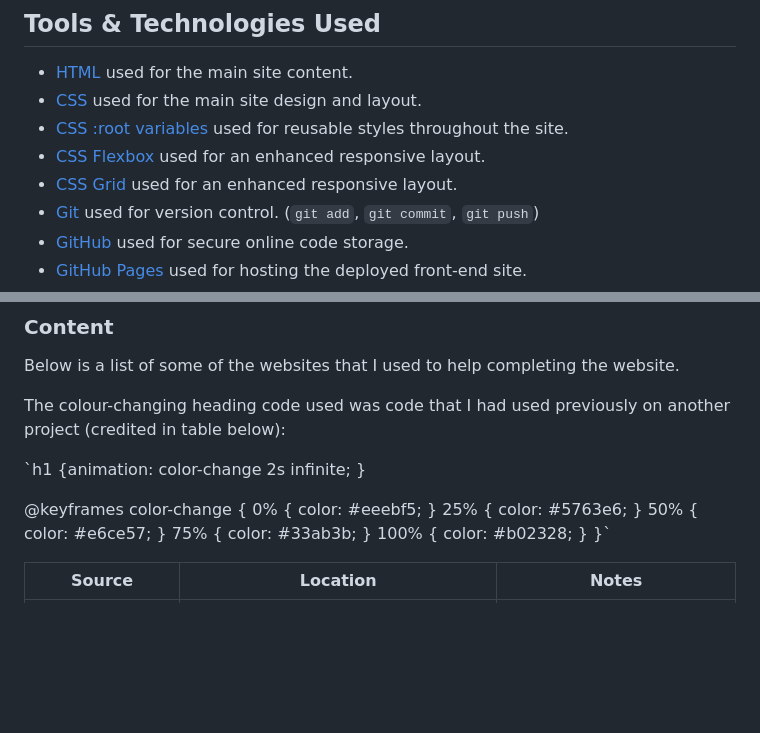
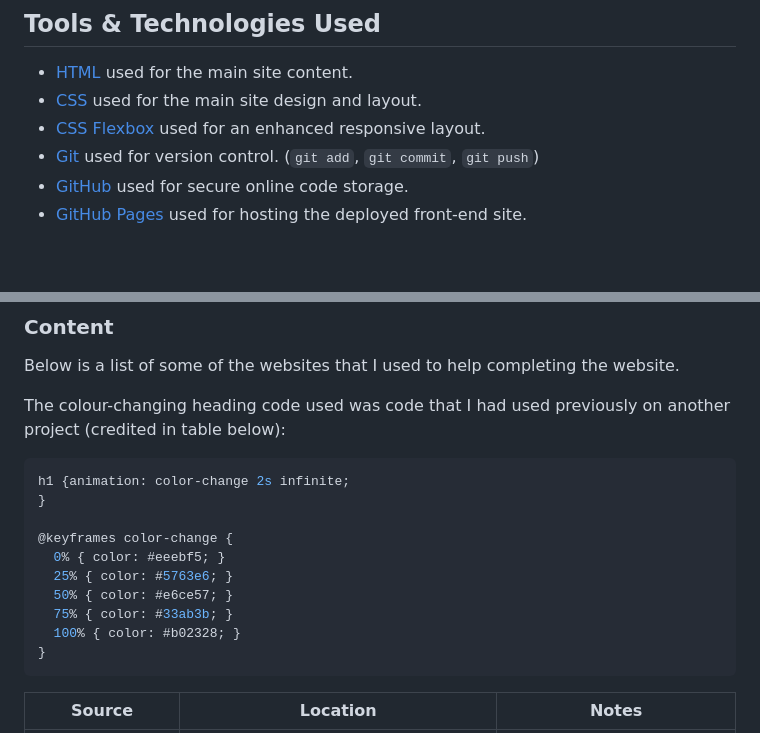
Before and after one commit to D3lyth/milestone-project-1, a Markdown page: README.md, 2 parts joined by grey strips. GitHub-like rendering; blank space fills up the shorter version.

Commit message:
Remove root variable and css grid  link

````diff
--- a/README.md
+++ b/README.md
@@ -182,9 +182,7 @@ The website could be further expanded in many ways.
 
 - [HTML](https://en.wikipedia.org/wiki/HTML) used for the main site content.
 - [CSS](https://en.wikipedia.org/wiki/CSS) used for the main site design and layout.
-- [CSS :root variables](https://www.w3schools.com/css/css3_variables.asp) used for reusable styles throughout the site.
 - [CSS Flexbox](https://www.w3schools.com/css/css3_flexbox.asp) used for an enhanced responsive layout.
-- [CSS Grid](https://www.w3schools.com/css/css_grid.asp) used for an enhanced responsive layout.
 - [Git](https://git-scm.com) used for version control. (`git add`, `git commit`, `git push`)
 - [GitHub](https://github.com) used for secure online code storage.
 - [GitHub Pages](https://pages.github.com) used for hosting the deployed front-end site.
@@ -249,7 +247,8 @@ Below is a list of some of the websites that I used to help completing the websi
 
 The colour-changing heading code used was code that I had used previously on another project (credited in table below):
 
-`h1 {animation: color-change 2s infinite;
+```css
+h1 {animation: color-change 2s infinite;
 }
 
 @keyframes color-change {
@@ -258,7 +257,8 @@ The colour-changing heading code used was code that I had used previously on ano
   50% { color: #e6ce57; }
   75% { color: #33ab3b; }
   100% { color: #b02328; }
-}`
+}
+```
 
 | Source | Location | Notes |
 | --- | --- | --- |
````
